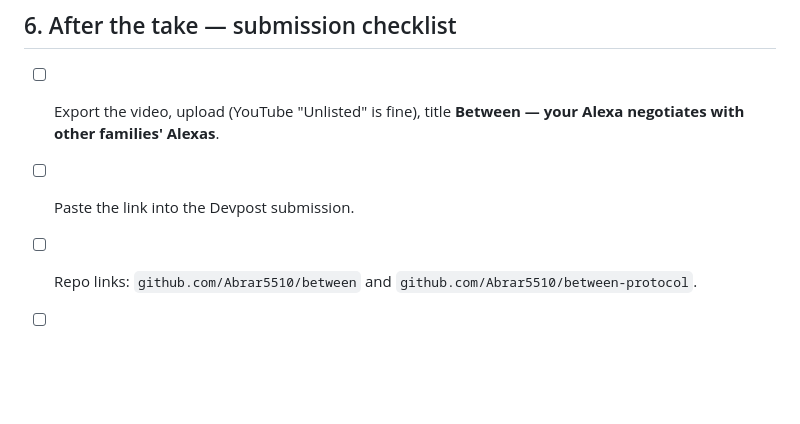
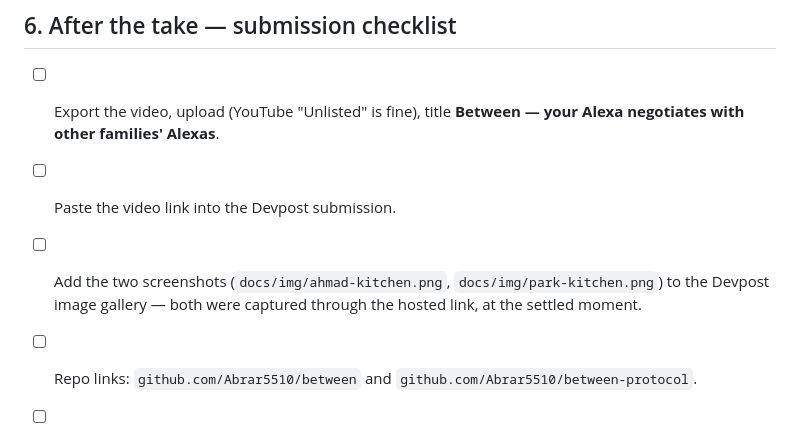
Before and after one commit to Abrar5510/between, a Markdown page: docs/demo-runbook.md, the part around the change. Rendered like a GitHub page; blank space fills up the shorter version.

```diff
--- a/docs/demo-runbook.md
+++ b/docs/demo-runbook.md
@@ -169,7 +169,10 @@ Things to know while it is up:
 
 - [ ] Export the video, upload (YouTube "Unlisted" is fine), title
       **Between — your Alexa negotiates with other families' Alexas**.
-- [ ] Paste the link into the Devpost submission.
+- [ ] Paste the video link into the Devpost submission.
+- [ ] Add the two screenshots (`docs/img/ahmad-kitchen.png`,
+      `docs/img/park-kitchen.png`) to the Devpost image gallery — both were
+      captured through the hosted link, at the settled moment.
 - [ ] Repo links: `github.com/Abrar5510/between` and
       `github.com/Abrar5510/between-protocol`.
 - [ ] **Product Feedback** — mandatory part of this hackathon: fill it in
```
Also changed, not shown: PROJECT_STATUS.md (+1 -1 lines), README.md (+11 -3 lines), docs/img/ahmad-kitchen.png (added), docs/img/park-kitchen.png (added).
